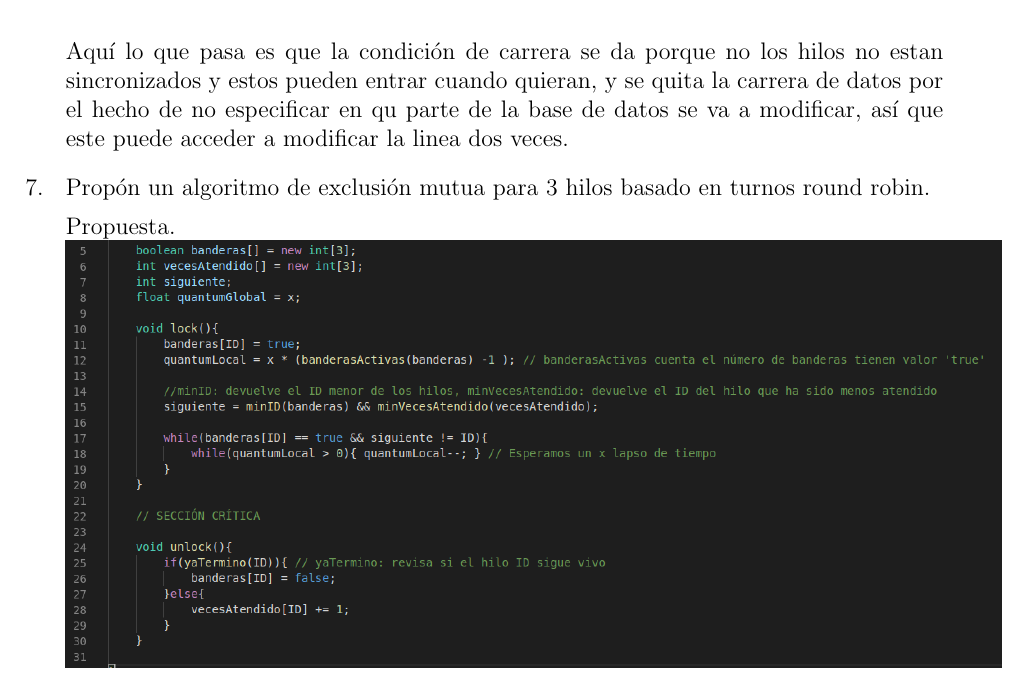
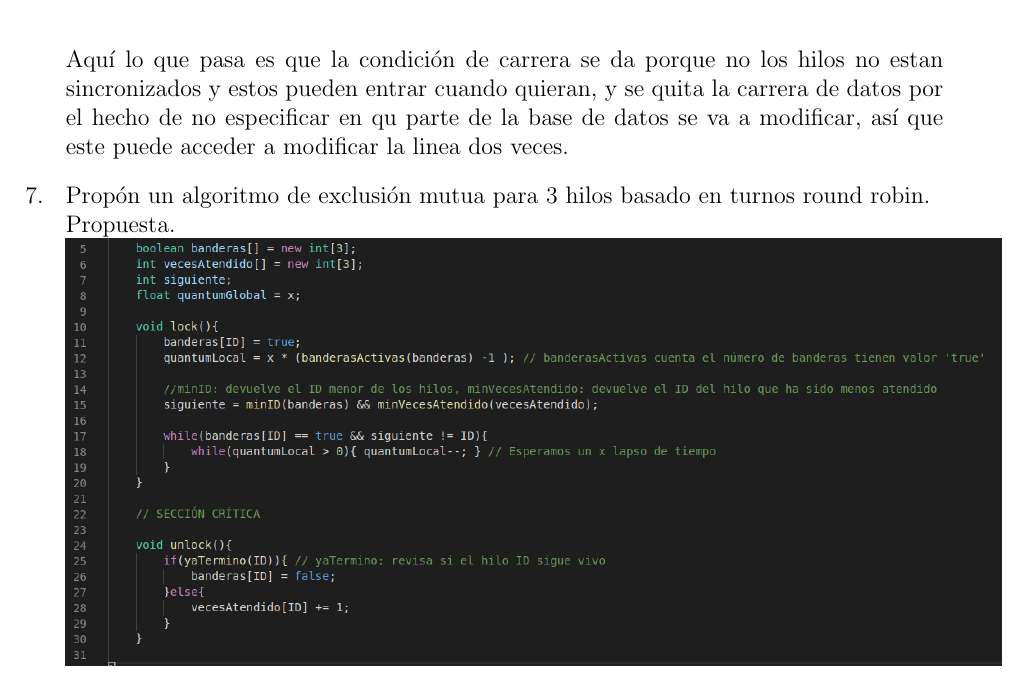
Before and after one commit to DamianRi/Computacion_Concurrente, a LaTeX problem sheet (Tareas/Tarea1/CCTarea1.tex): part of page 6 of 8, cut so that both start at the same text. Compiled offline with pdfLaTeX.

Commit message:
Agregando ejercicio 7 (again)

```diff
--- a/Tareas/Tarea1/CCTarea1.tex
+++ b/Tareas/Tarea1/CCTarea1.tex
@@ -233,8 +233,7 @@ Aquí lo que pasa es que la condición de carrera se da porque no los hilos no e
 
 
 
-\item[7. ] Propón un algoritmo de exclusión mutua para 3 hilos basado en turnos round robin.
-
+\item[7. ] Propón un algoritmo de exclusión mutua para 3 hilos basado en turnos round robin.\\
 Propuesta.\\
 \includegraphics[width=\textwidth]{EM}\\
 \begin{itemize}
```
Also changed, not shown: Tareas/Tarea1/CCTarea1.pdf, 2 other files.
